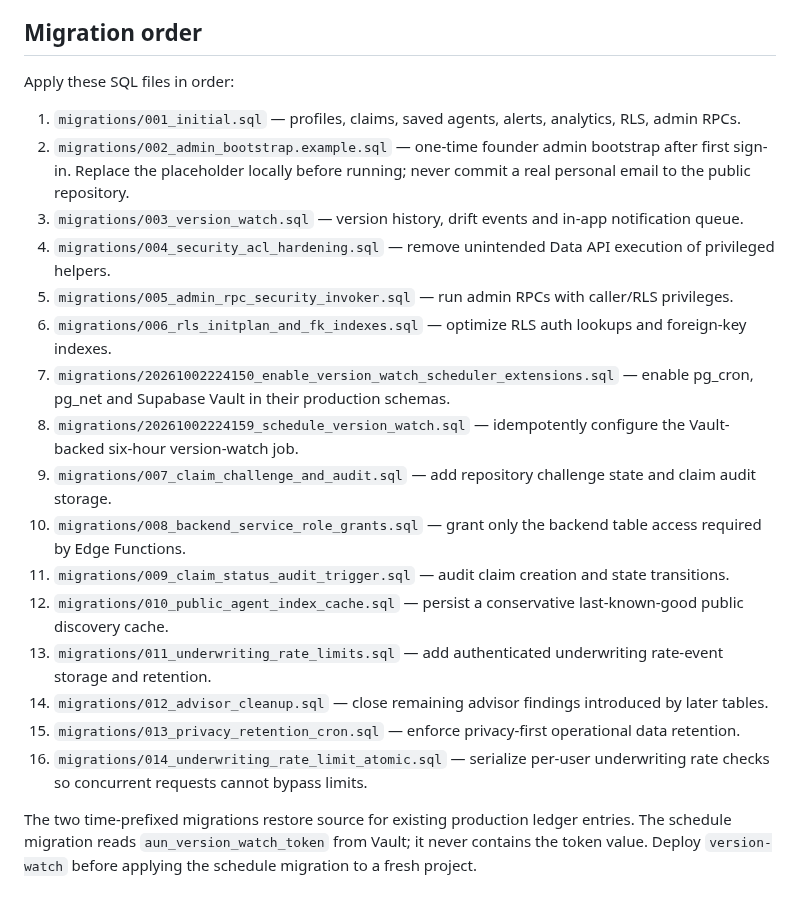
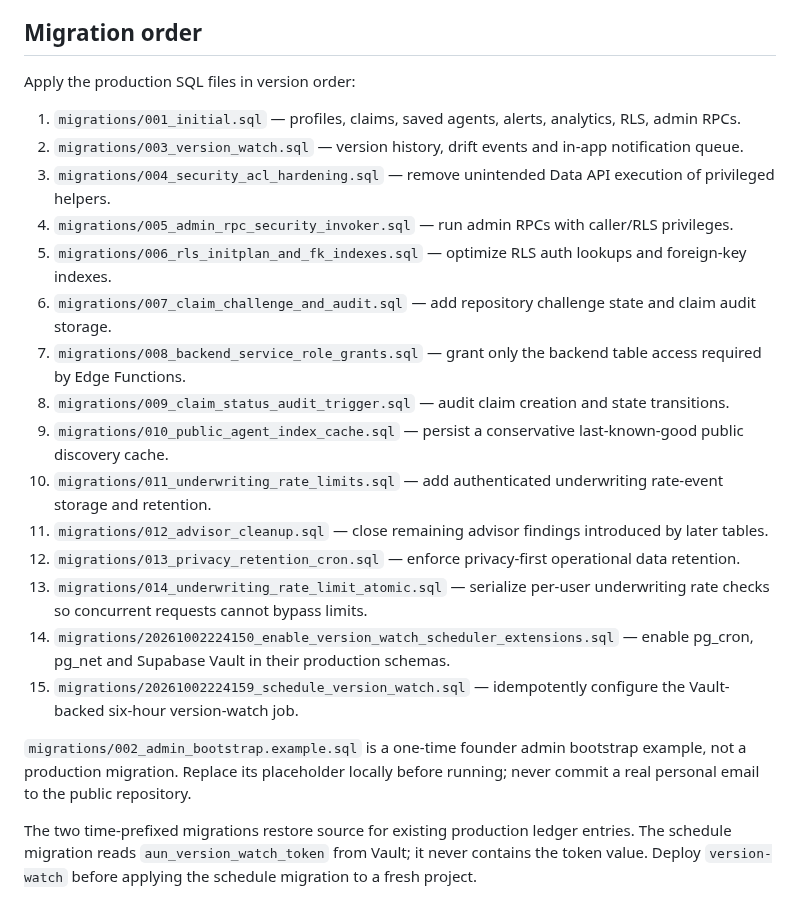
Before and after one commit to 2nedimucrs-by/agent-underwriting-network, a Markdown page: infra/supabase/README.md, the part around the change. Rendered like a GitHub page.

Commit message:
docs: order restored scheduler migrations after 014

```diff
--- a/infra/supabase/README.md
+++ b/infra/supabase/README.md
@@ -4,24 +4,25 @@ Supabase provides the optional authenticated product backend for the public GitH
 
 ## Migration order
 
-Apply these SQL files in order:
+Apply the production SQL files in version order:
 
 1. `migrations/001_initial.sql` — profiles, claims, saved agents, alerts, analytics, RLS, admin RPCs.
-2. `migrations/002_admin_bootstrap.example.sql` — one-time founder admin bootstrap after first sign-in. Replace the placeholder locally before running; never commit a real personal email to the public repository.
-3. `migrations/003_version_watch.sql` — version history, drift events and in-app notification queue.
-4. `migrations/004_security_acl_hardening.sql` — remove unintended Data API execution of privileged helpers.
-5. `migrations/005_admin_rpc_security_invoker.sql` — run admin RPCs with caller/RLS privileges.
-6. `migrations/006_rls_initplan_and_fk_indexes.sql` — optimize RLS auth lookups and foreign-key indexes.
-7. `migrations/20261002224150_enable_version_watch_scheduler_extensions.sql` — enable pg_cron, pg_net and Supabase Vault in their production schemas.
-8. `migrations/20261002224159_schedule_version_watch.sql` — idempotently configure the Vault-backed six-hour version-watch job.
-9. `migrations/007_claim_challenge_and_audit.sql` — add repository challenge state and claim audit storage.
-10. `migrations/008_backend_service_role_grants.sql` — grant only the backend table access required by Edge Functions.
-11. `migrations/009_claim_status_audit_trigger.sql` — audit claim creation and state transitions.
-12. `migrations/010_public_agent_index_cache.sql` — persist a conservative last-known-good public discovery cache.
-13. `migrations/011_underwriting_rate_limits.sql` — add authenticated underwriting rate-event storage and retention.
-14. `migrations/012_advisor_cleanup.sql` — close remaining advisor findings introduced by later tables.
-15. `migrations/013_privacy_retention_cron.sql` — enforce privacy-first operational data retention.
-16. `migrations/014_underwriting_rate_limit_atomic.sql` — serialize per-user underwriting rate checks so concurrent requests cannot bypass limits.
+2. `migrations/003_version_watch.sql` — version history, drift events and in-app notification queue.
+3. `migrations/004_security_acl_hardening.sql` — remove unintended Data API execution of privileged helpers.
+4. `migrations/005_admin_rpc_security_invoker.sql` — run admin RPCs with caller/RLS privileges.
+5. `migrations/006_rls_initplan_and_fk_indexes.sql` — optimize RLS auth lookups and foreign-key indexes.
+6. `migrations/007_claim_challenge_and_audit.sql` — add repository challenge state and claim audit storage.
+7. `migrations/008_backend_service_role_grants.sql` — grant only the backend table access required by Edge Functions.
+8. `migrations/009_claim_status_audit_trigger.sql` — audit claim creation and state transitions.
+9. `migrations/010_public_agent_index_cache.sql` — persist a conservative last-known-good public discovery cache.
+10. `migrations/011_underwriting_rate_limits.sql` — add authenticated underwriting rate-event storage and retention.
+11. `migrations/012_advisor_cleanup.sql` — close remaining advisor findings introduced by later tables.
+12. `migrations/013_privacy_retention_cron.sql` — enforce privacy-first operational data retention.
+13. `migrations/014_underwriting_rate_limit_atomic.sql` — serialize per-user underwriting rate checks so concurrent requests cannot bypass limits.
+14. `migrations/20261002224150_enable_version_watch_scheduler_extensions.sql` — enable pg_cron, pg_net and Supabase Vault in their production schemas.
+15. `migrations/20261002224159_schedule_version_watch.sql` — idempotently configure the Vault-backed six-hour version-watch job.
+
+`migrations/002_admin_bootstrap.example.sql` is a one-time founder admin bootstrap example, not a production migration. Replace its placeholder locally before running; never commit a real personal email to the public repository.
 
 The two time-prefixed migrations restore source for existing production ledger entries. The schedule migration reads `aun_version_watch_token` from Vault; it never contains the token value. Deploy `version-watch` before applying the schedule migration to a fresh project.
 
```
